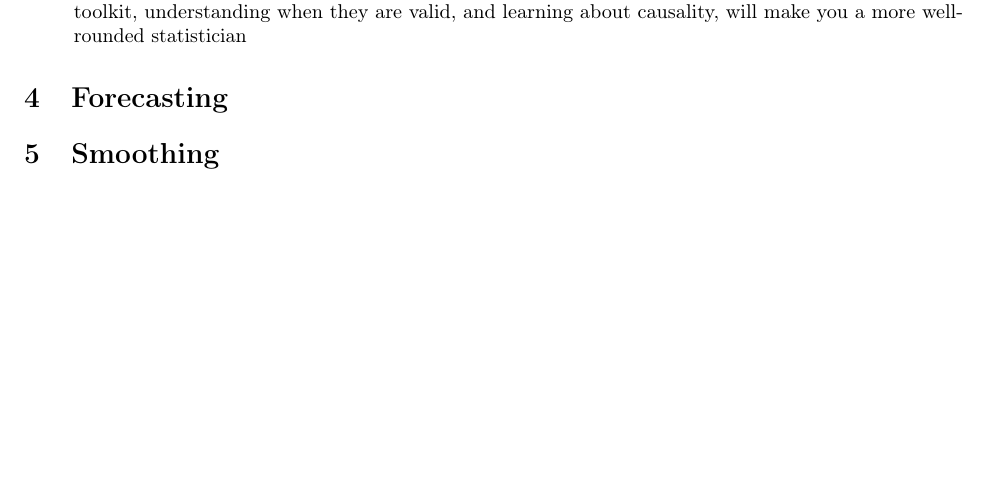
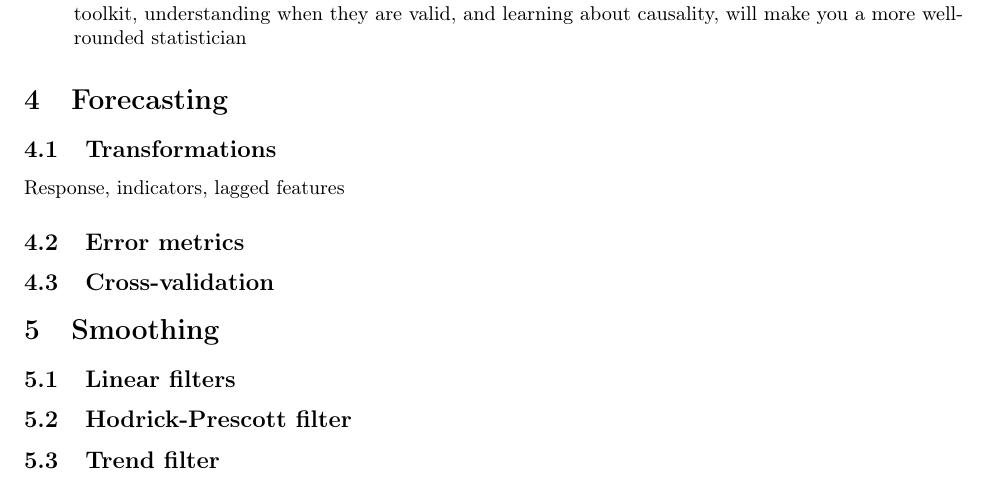
Before and after one commit to ryantibs/timeseries-f23, a LaTeX document (lectures/regression/regression.tex): part of page 15 of 15, cut so that both start at the same text, the shorter picture padded with empty space. Compiled offline with pdfLaTeX.

Commit message:
Recompile pdf

```diff
--- a/lectures/regression/regression.tex
+++ b/lectures/regression/regression.tex
@@ -941,13 +941,21 @@ just have to remember that $i$ indexes samples (rows), and $j$ indexes features
 
 \section{Forecasting}
 
-% Transformations
-% Lagged predictors
-% Error metrics
-% Optimism of training error.
-% Cross-validation
+\subsection{Transformations}
+
+Response, indicators, lagged features
+
+\subsection{Error metrics}
+
+\subsection{Cross-validation}
 
 \section{Smoothing}
+
+\subsection{Linear filters}
+
+\subsection{Hodrick-Prescott filter}
+
+\subsection{Trend filter}
 
 % HP filter
 % Trend filter
```
Also changed, not shown: lectures/dependence/dependence.pdf.
